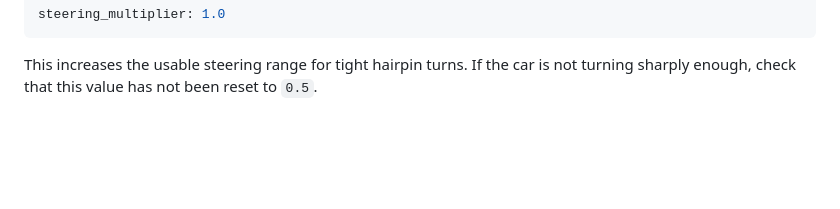
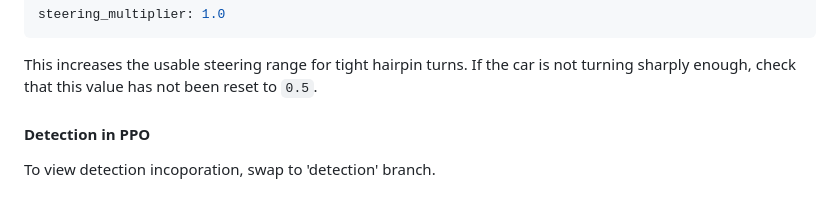
Before and after one commit to RhysHain/AIR-Project, a Markdown page: README.md, the part around the change. Rendered like a GitHub page; blank space fills up the shorter version.

Commit message:
Update README with detection information
Added section on detection in PPO branch.

````diff
--- a/README.md
+++ b/README.md
@@ -82,3 +82,6 @@ steering_multiplier: 1.0
 ```
 
 This increases the usable steering range for tight hairpin turns. If the car is not turning sharply enough, check that this value has not been reset to `0.5`.
+
+#### Detection in PPO
+To view detection incoporation, swap to 'detection' branch.
````
